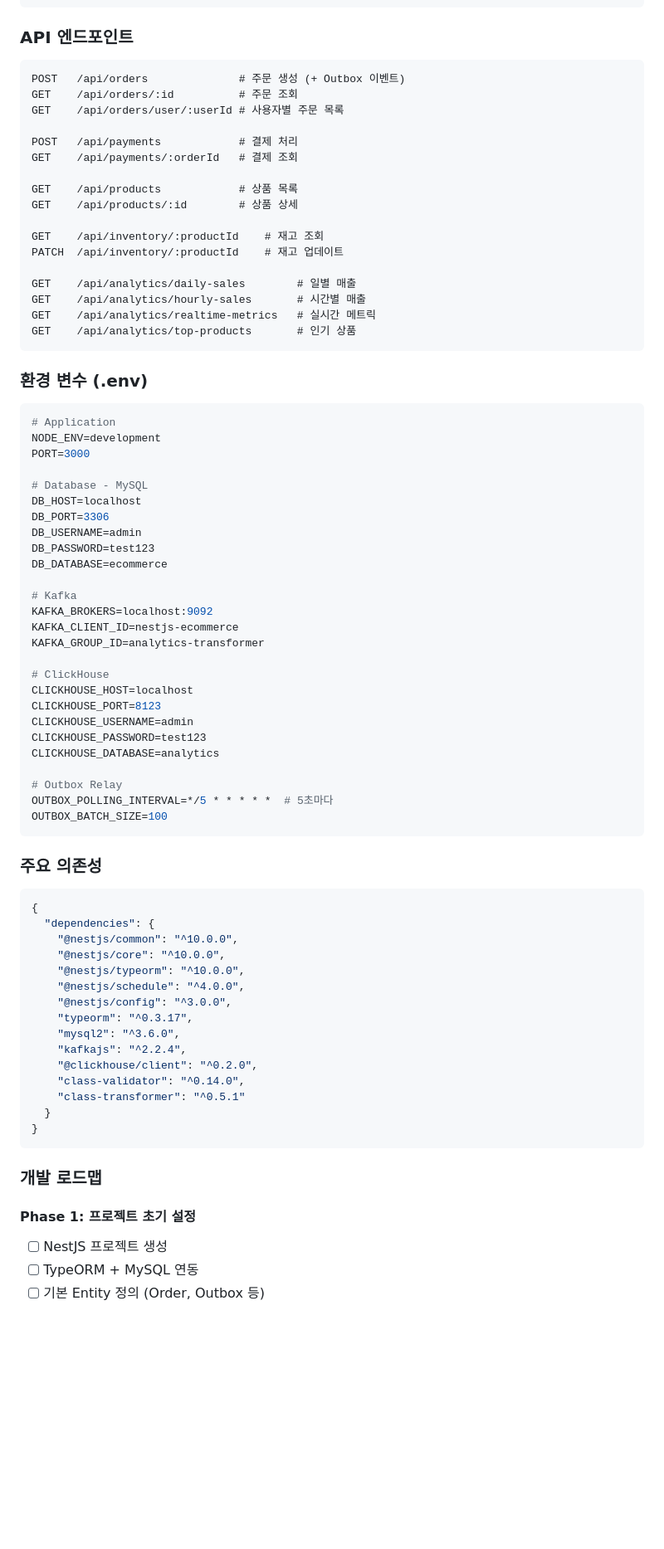
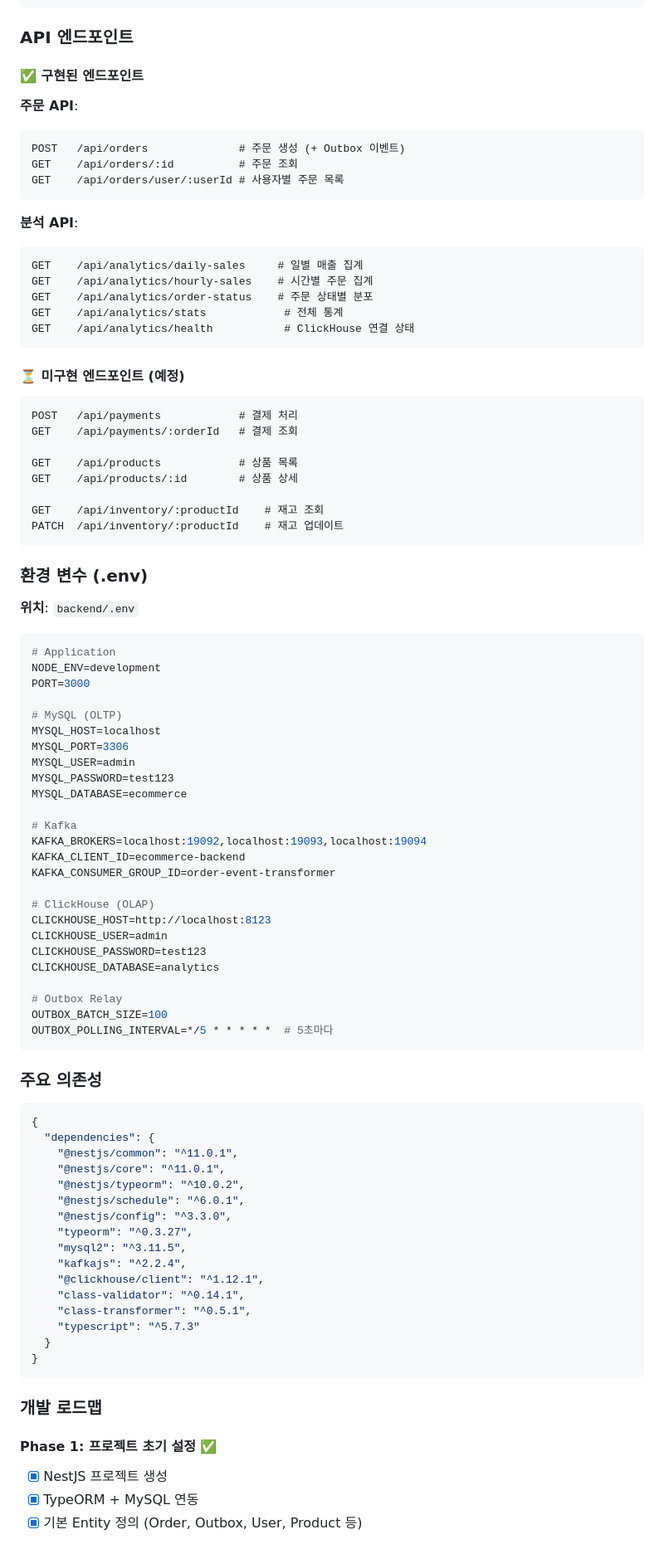
Before and after one commit to duarbdhks/nestjs-cllickhouse, a Markdown page: README.md, the part around one of its changes. Shown at 83% size. Rendered like a GitHub page; blank space fills up the shorter version.

Commit message:
doc: backend 및 front 개발사항 README 반영

````diff
--- a/README.md
+++ b/README.md
@@ -520,11 +574,27 @@ export class AnalyticsService {
 
 ### API 엔드포인트
 
+#### ✅ 구현된 엔드포인트
+
+**주문 API**:
 ```
 POST   /api/orders              # 주문 생성 (+ Outbox 이벤트)
 GET    /api/orders/:id          # 주문 조회
 GET    /api/orders/user/:userId # 사용자별 주문 목록
+```
 
+**분석 API**:
+```
+GET    /api/analytics/daily-sales     # 일별 매출 집계
+GET    /api/analytics/hourly-sales    # 시간별 주문 집계
+GET    /api/analytics/order-status    # 주문 상태별 분포
+GET    /api/analytics/stats            # 전체 통계
+GET    /api/analytics/health           # ClickHouse 연결 상태
+```
+
+#### ⏳ 미구현 엔드포인트 (예정)
+
+```
 POST   /api/payments            # 결제 처리
 GET    /api/payments/:orderId   # 결제 조회
 
@@ -533,42 +603,38 @@ GET    /api/products/:id        # 상품 상세
 
 GET    /api/inventory/:productId    # 재고 조회
 PATCH  /api/inventory/:productId    # 재고 업데이트
-
-GET    /api/analytics/daily-sales        # 일별 매출
-GET    /api/analytics/hourly-sales       # 시간별 매출
-GET    /api/analytics/realtime-metrics   # 실시간 메트릭
-GET    /api/analytics/top-products       # 인기 상품
 ```
 
 ### 환경 변수 (.env)
+
+**위치**: `backend/.env`
 
 ```env
 # Application
 NODE_ENV=development
 PORT=3000
 
-# Database - MySQL
-DB_HOST=localhost
-DB_PORT=3306
-DB_USERNAME=admin
-DB_PASSWORD=test123
-DB_DATABASE=ecommerce
+# MySQL (OLTP)
+MYSQL_HOST=localhost
+MYSQL_PORT=3306
+MYSQL_USER=admin
+MYSQL_PASSWORD=test123
+MYSQL_DATABASE=ecommerce
 
 # Kafka
-KAFKA_BROKERS=localhost:9092
-KAFKA_CLIENT_ID=nestjs-ecommerce
-KAFKA_GROUP_ID=analytics-transformer
+KAFKA_BROKERS=localhost:19092,localhost:19093,localhost:19094
+KAFKA_CLIENT_ID=ecommerce-backend
+KAFKA_CONSUMER_GROUP_ID=order-event-transformer
 
-# ClickHouse
-CLICKHOUSE_HOST=localhost
-CLICKHOUSE_PORT=8123
-CLICKHOUSE_USERNAME=admin
+# ClickHouse (OLAP)
+CLICKHOUSE_HOST=http://localhost:8123
+CLICKHOUSE_USER=admin
 CLICKHOUSE_PASSWORD=test123
 CLICKHOUSE_DATABASE=analytics
 
 # Outbox Relay
+OUTBOX_BATCH_SIZE=100
 OUTBOX_POLLING_INTERVAL=*/5 * * * * *  # 5초마다
-OUTBOX_BATCH_SIZE=100
 ```
 
 ### 주요 의존성
@@ -576,25 +642,26 @@ OUTBOX_BATCH_SIZE=100
 ```json
 {
   "dependencies": {
-    "@nestjs/common": "^10.0.0",
-    "@nestjs/core": "^10.0.0",
-    "@nestjs/typeorm": "^10.0.0",
-    "@nestjs/schedule": "^4.0.0",
-    "@nestjs/config": "^3.0.0",
-    "typeorm": "^0.3.17",
-    "mysql2": "^3.6.0",
+    "@nestjs/common": "^11.0.1",
+    "@nestjs/core": "^11.0.1",
+    "@nestjs/typeorm": "^10.0.2",
+    "@nestjs/schedule": "^6.0.1",
+    "@nestjs/config": "^3.3.0",
+    "typeorm": "^0.3.27",
+    "mysql2": "^3.11.5",
     "kafkajs": "^2.2.4",
-    "@clickhouse/client": "^0.2.0",
-    "class-validator": "^0.14.0",
-    "class-transformer": "^0.5.1"
+    "@clickhouse/client": "^1.12.1",
+    "class-validator": "^0.14.1",
+    "class-transformer": "^0.5.1",
+    "typescript": "^5.7.3"
   }
 }
 ```
 
 ### 개발 로드맵
 
-#### Phase 1: 프로젝트 초기 설정
-- [ ] NestJS 프로젝트 생성
-- [ ] TypeORM + MySQL 연동
-- [ ] 기본 Entity 정의 (Order, Outbox 등)
+#### Phase 1: 프로젝트 초기 설정 ✅
+- [x] NestJS 프로젝트 생성
+- [x] TypeORM + MySQL 연동
+- [x] 기본 Entity 정의 (Order, Outbox, User, Product 등)
 
````
Also changed, not shown: other parts of README.md (+82 -28 lines).
